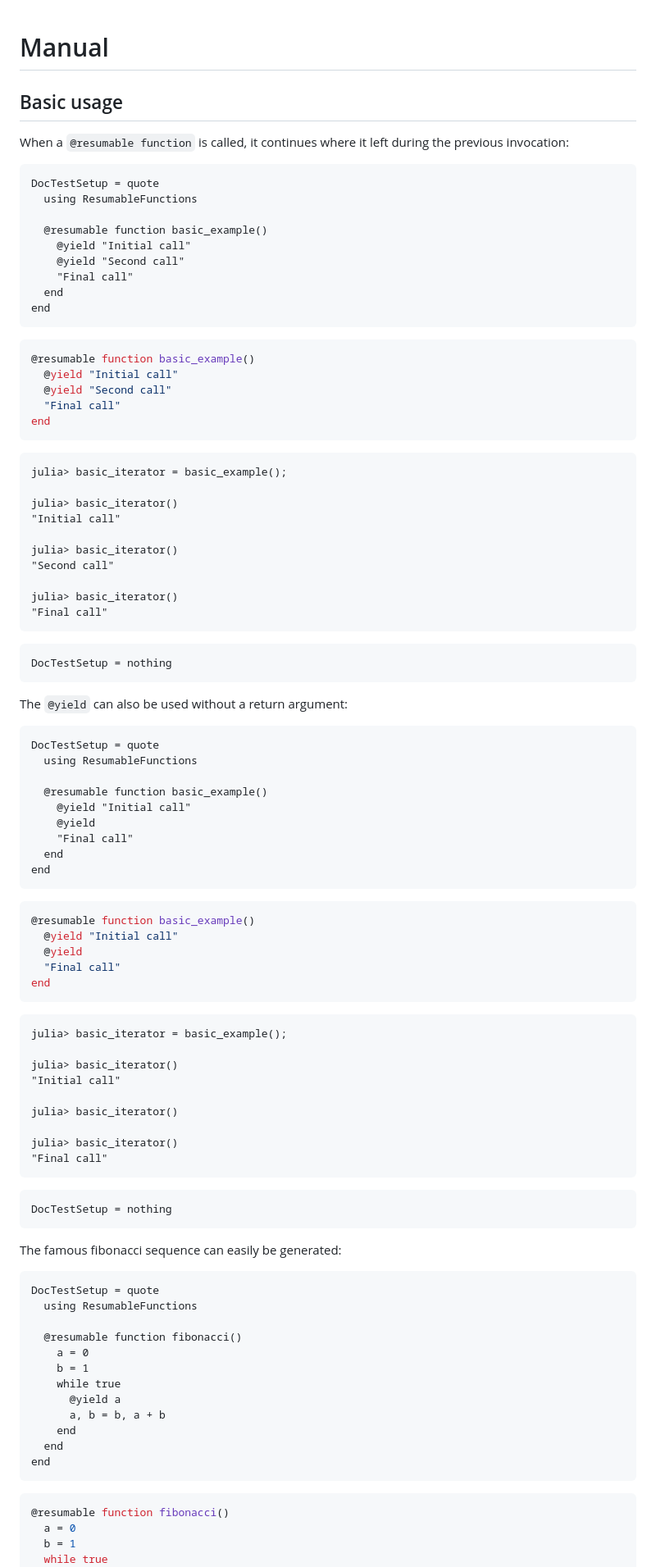
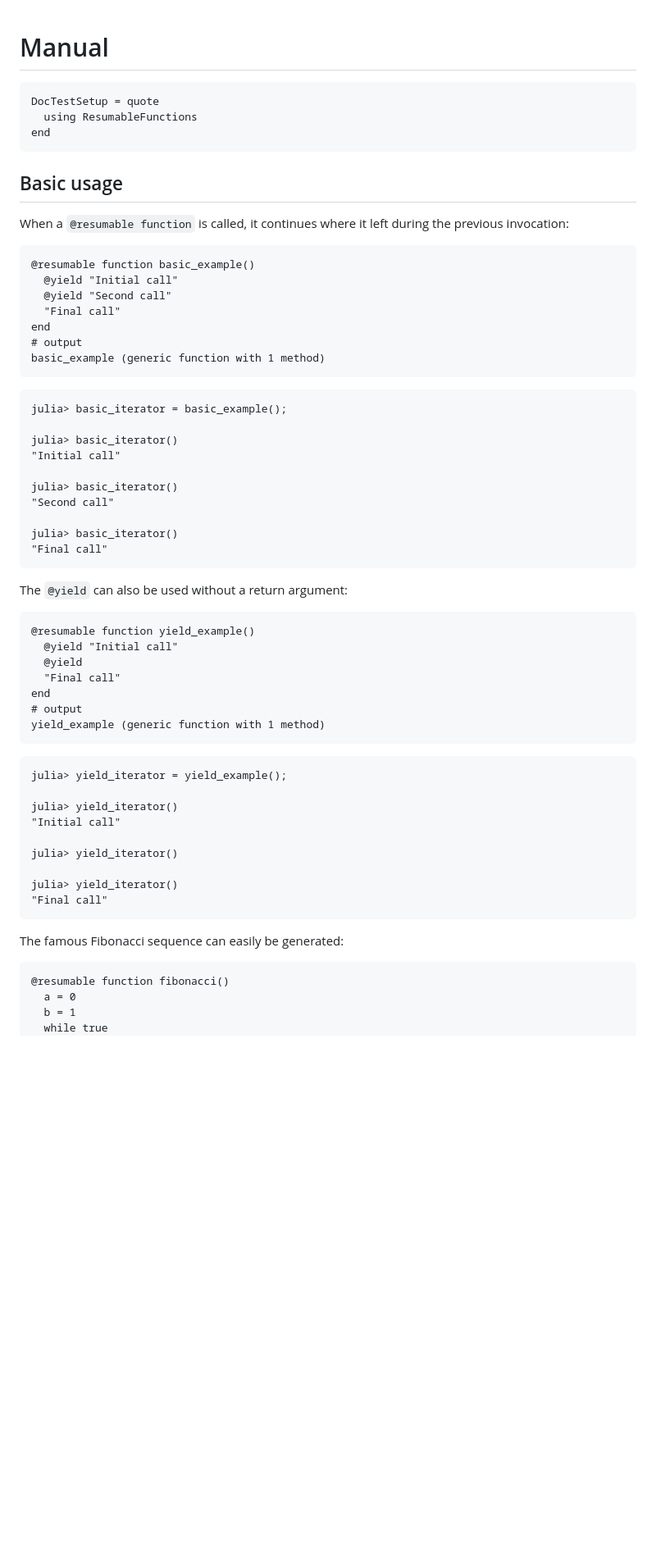
Before and after one commit to JuliaDynamics/ResumableFunctions.jl, a Markdown page: docs/src/manual.md, the part around one of its changes. Shown at 82% size. Drawn GitHub-style; blank space fills up the shorter version.

Commit message:
docs: simplify doctests in Manual page, remove `let` block example (#131)
Fixes issue #125

````diff
--- a/docs/src/manual.md
+++ b/docs/src/manual.md
@@ -1,30 +1,26 @@
 # Manual
+
+```@meta
+DocTestSetup = quote
+  using ResumableFunctions
+end
+```
 
 ## Basic usage
 
 When a `@resumable function` is called, it continues where it left during the previous invocation:
 
-```@meta
-DocTestSetup = quote
-  using ResumableFunctions
-
-  @resumable function basic_example()
-    @yield "Initial call"
-    @yield "Second call"
-    "Final call"
-  end
-end
-```
-
-```julia
+```jldoctest basic-example; output=false
 @resumable function basic_example()
   @yield "Initial call"
   @yield "Second call"
   "Final call"
 end
+# output
+basic_example (generic function with 1 method)
 ```
 
-```jldoctest
+```jldoctest basic-example
 julia> basic_iterator = basic_example();
 
 julia> basic_iterator()
@@ -37,65 +33,33 @@ julia> basic_iterator()
 "Final call"
 ```
 
-```@meta
-DocTestSetup = nothing
-```
-
 The `@yield` can also be used without a return argument:
 
-```@meta
-DocTestSetup = quote
-  using ResumableFunctions
-
-  @resumable function basic_example()
-    @yield "Initial call"
-    @yield
-    "Final call"
-  end
-end
-```
-
-```julia
-@resumable function basic_example()
+```jldoctest yield-example; output=false
+@resumable function yield_example()
   @yield "Initial call"
   @yield
   "Final call"
 end
+# output
+yield_example (generic function with 1 method)
 ```
 
-```jldoctest
-julia> basic_iterator = basic_example();
+```jldoctest yield-example
+julia> yield_iterator = yield_example();
 
-julia> basic_iterator()
+julia> yield_iterator()
 "Initial call"
 
-julia> basic_iterator()
+julia> yield_iterator()
 
-julia> basic_iterator()
+julia> yield_iterator()
 "Final call"
 ```
 
-```@meta
-DocTestSetup = nothing
-```
+The famous Fibonacci sequence can easily be generated:
 
-The famous fibonacci sequence can easily be generated:
-```@meta
-DocTestSetup = quote
-  using ResumableFunctions
-
-  @resumable function fibonacci()
-    a = 0
-    b = 1
-    while true
-      @yield a
-      a, b = b, a + b
-    end
-  end
-end
-```
-
-```julia
+```jldoctest fibonacci; output=false
 @resumable function fibonacci()
   a = 0
   b = 1
````
Also changed, not shown: other parts of docs/src/manual.md (+23 -153 lines).
